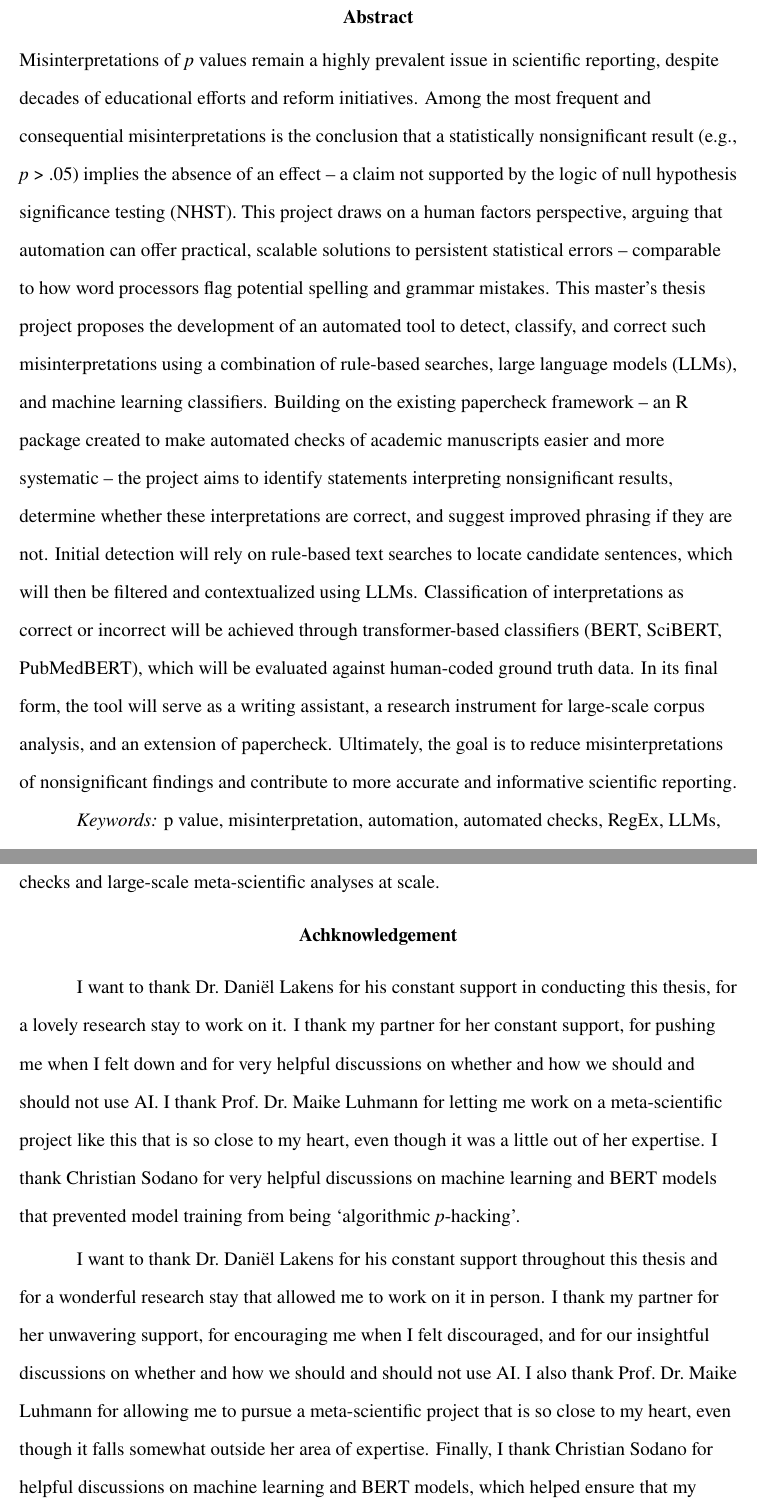
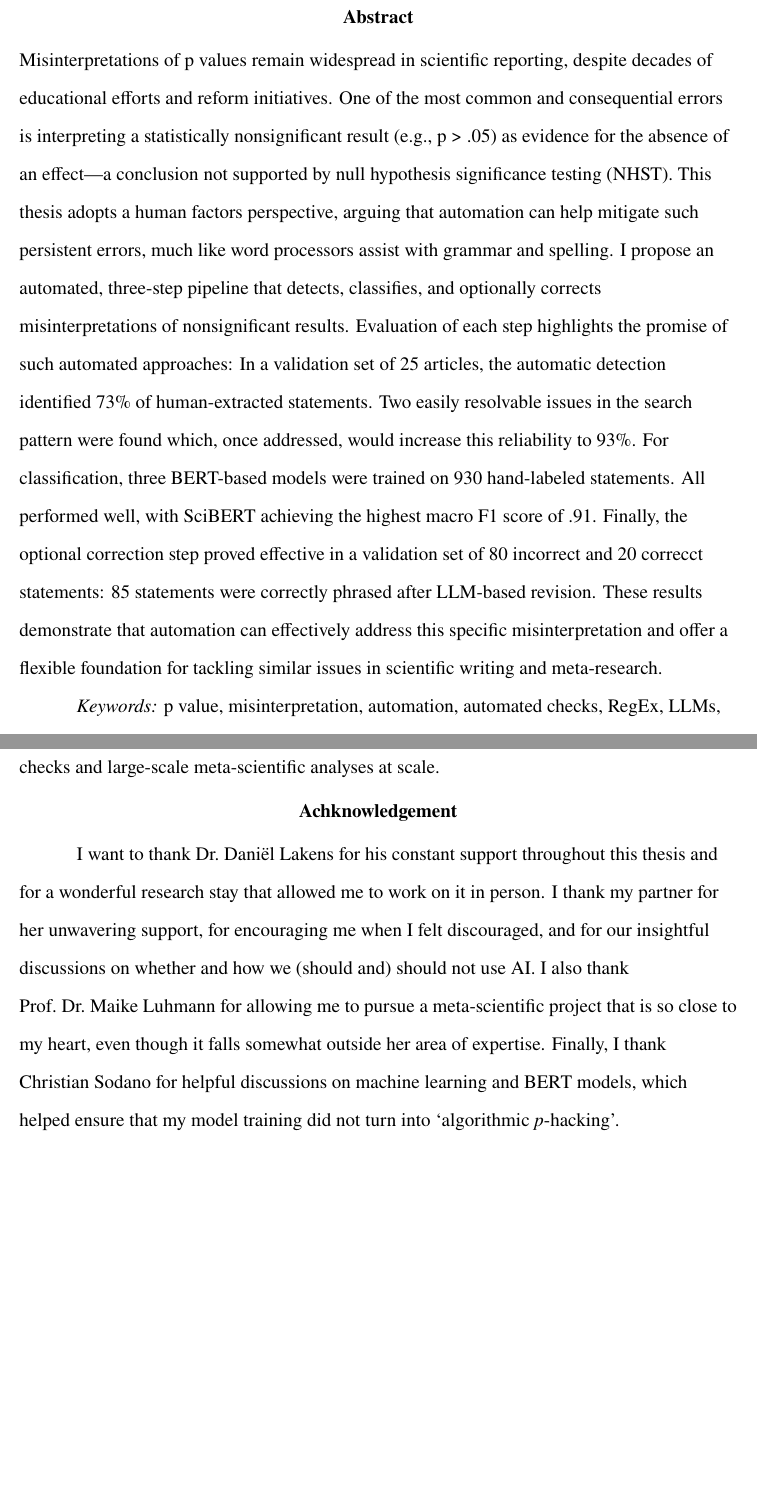
Before and after one commit to Raphael-Merz/nonsig-master-thesis, a Quarto document (thesis/thesis.qmd): two parts of pages 2 and 15 of 21 before the commit and two parts of pages 2 and 16 of 22 after it, joined at a grey line, cut so that both start at the same text, the shorter picture padded with empty space. The pictures show the output file thesis/thesis.pdf that the author committed with the source.

Commit message:
Compiled thesis (Version for Review by Daniel)

```diff
--- a/thesis/thesis.qmd
+++ b/thesis/thesis.qmd
@@ -23,7 +23,7 @@ author-note:
     financial-support: null
     gratitude: null
     authorship-agreements: null
-abstract: "Misinterpretations of *p* values remain a highly prevalent issue in scientific reporting, despite decades of educational efforts and reform initiatives. Among the most frequent and consequential misinterpretations is the conclusion that a statistically nonsignificant result (e.g., *p* > .05) implies the absence of an effect – a claim not supported by the logic of null hypothesis significance testing (NHST). This project draws on a human factors perspective, arguing that automation can offer practical, scalable solutions to persistent statistical errors – comparable to how word processors flag potential spelling and grammar mistakes. This master’s thesis project proposes the development of an automated tool to detect, classify, and correct such misinterpretations using a combination of rule-based searches, large language models (LLMs), and machine learning classifiers. Building on the existing papercheck framework – an R package created to make automated checks of academic manuscripts easier and more systematic – the project aims to identify statements interpreting nonsignificant results, determine whether these interpretations are correct, and suggest improved phrasing if they are not. Initial detection will rely on rule-based text searches to locate candidate sentences, which will then be filtered and contextualized using LLMs. Classification of interpretations as correct or incorrect will be achieved through transformer-based classifiers (BERT, SciBERT, PubMedBERT), which will be evaluated against human-coded ground truth data. In its final form, the tool will serve as a writing assistant, a research instrument for large-scale corpus analysis, and an extension of papercheck. Ultimately, the goal is to reduce misinterpretations of nonsignificant findings and contribute to more accurate and informative scientific reporting."
+abstract: "Misinterpretations of p values remain widespread in scientific reporting, despite decades of educational efforts and reform initiatives. One of the most common and consequential errors is interpreting a statistically nonsignificant result (e.g., p > .05) as evidence for the absence of an effect—a conclusion not supported by null hypothesis significance testing (NHST). This thesis adopts a human factors perspective, arguing that automation can help mitigate such persistent errors, much like word processors assist with grammar and spelling. I propose an automated, three-step pipeline that detects, classifies, and optionally corrects misinterpretations of nonsignificant results. Evaluation of each step highlights the promise of such automated approaches: In a validation set of 25 articles, the automatic detection identified 73% of human-extracted statements. Two easily resolvable issues in the search pattern were found which, once addressed, would increase this reliability to 93%. For classification, three BERT-based models were trained on 930 hand-labeled statements. All performed well, with SciBERT achieving the highest macro F1 score of .91. Finally, the optional correction step proved effective in a validation set of 80 incorrect and 20 correcct statements: 85 statements were correctly phrased after LLM-based revision. These results demonstrate that automation can effectively address this specific misinterpretation and offer a flexible foundation for tackling similar issues in scientific writing and meta-research."
 keywords: [p value, misinterpretation, automation, automated checks, RegEx, LLMs, BERT]
 floatsintext: true
 numbered-lines: false
@@ -587,9 +587,7 @@ Going forward, a key step in improving the pipeline’s general usefulness will
 This study demonstrates that a hybrid rule-based and NLP-driven pipeline can effectively detect, classify, and correct a common statistical misinterpretation in scientific writing: interpreting nonsignificant results as evidence for the absence of an effect. Each step - statement detection, classification, and correction - performed well independently. The next step is to evaluate the pipeline as a fully automated system in real-world use cases. With further refinement, this framework has the potential to enhance both automated manuscript checks and large-scale meta-scientific analyses at scale.
 
 # Achknowledgement
-I want to thank Dr. Daniël Lakens for his constant support in conducting this thesis, for a lovely research stay to work on it. I thank my partner for her constant support, for pushing me when I felt down and for very helpful discussions on whether and how we should and should not use AI. I thank Prof. Dr. Maike Luhmann for letting me work on a meta-scientific project like this that is so close to my heart, even though it was a little out of her expertise. I thank Christian Sodano for very helpful discussions on machine learning and BERT models that prevented model training from being 'algorithmic *p*-hacking'.
-
-I want to thank Dr. Daniël Lakens for his constant support throughout this thesis and for a wonderful research stay that allowed me to work on it in person. I thank my partner for her unwavering support, for encouraging me when I felt discouraged, and for our insightful discussions on whether and how we should and should not use AI. I also thank Prof. Dr. Maike Luhmann for allowing me to pursue a meta-scientific project that is so close to my heart, even though it falls somewhat outside her area of expertise. Finally, I thank Christian Sodano for helpful discussions on machine learning and BERT models, which helped ensure that my model training did not turn into 'algorithmic *p*-hacking'.
+I want to thank Dr. Daniël Lakens for his constant support throughout this thesis and for a wonderful research stay that allowed me to work on it in person. I thank my partner for her unwavering support, for encouraging me when I felt discouraged, and for our insightful discussions on whether and how we (should and) should not use AI. I also thank Prof. Dr. Maike Luhmann for allowing me to pursue a meta-scientific project that is so close to my heart, even though it falls somewhat outside her area of expertise. Finally, I thank Christian Sodano for helpful discussions on machine learning and BERT models, which helped ensure that my model training did not turn into 'algorithmic *p*-hacking'.
 
 
 # References
```
Also changed, not shown: thesis/thesis.html, thesis/thesis.pdf, thesis/thesis.qmd (2 more changed lines), 2 other files.
